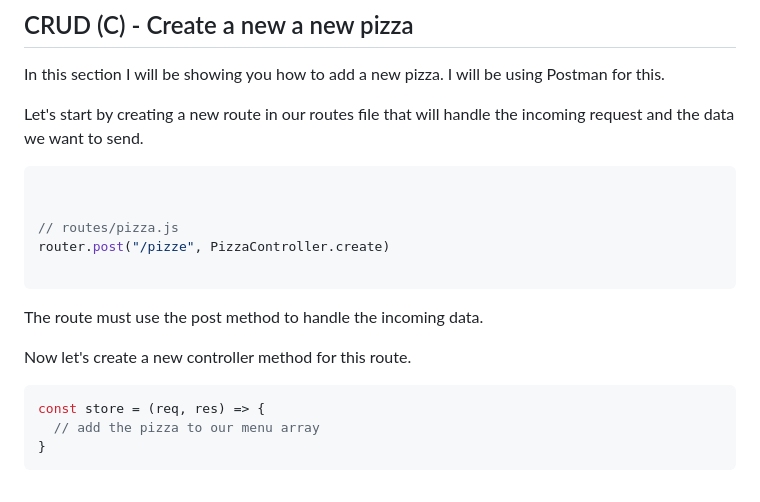
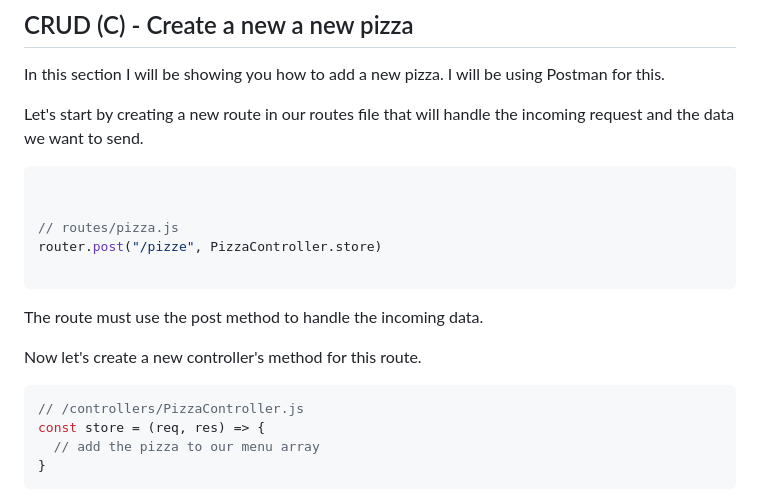
Before and after one commit to fabiopacifici/node_132, a Markdown page: live-pizza-express/readme.md, the part around the change. Rendered like a GitHub page.

Commit message:
fix typo in readme file

````diff
--- a/live-pizza-express/readme.md
+++ b/live-pizza-express/readme.md
@@ -450,15 +450,16 @@ Let's start by creating a new route in our routes file that will handle the inco
 
 
 // routes/pizza.js
-router.post("/pizze", PizzaController.create)
+router.post("/pizze", PizzaController.store)
 
 ```
 
 The route must use the post method to handle the incoming data.
 
-Now let's create a new controller method for this route.
+Now let's create a new controller's method for this route.
 
 ```js
+// /controllers/PizzaController.js
 const store = (req, res) => {
   // add the pizza to our menu array
 }
````
